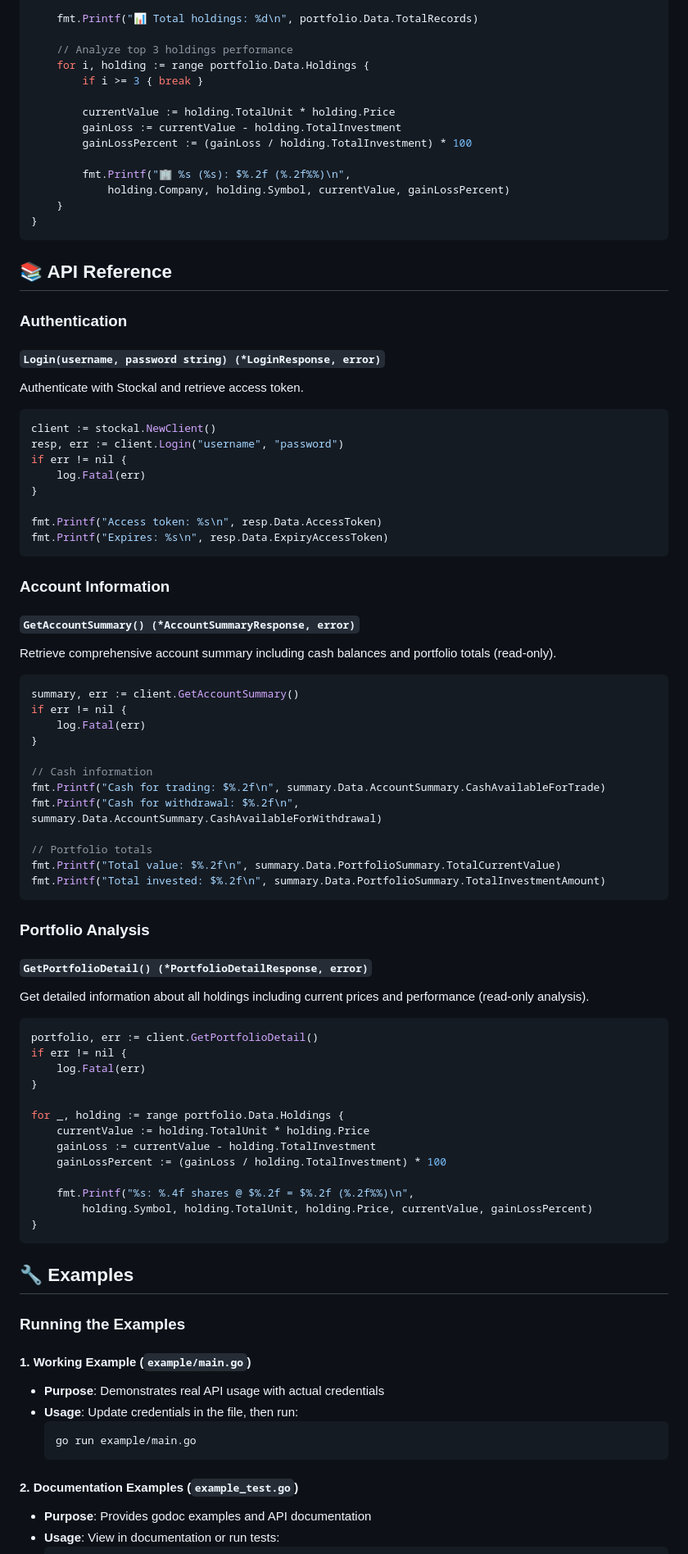
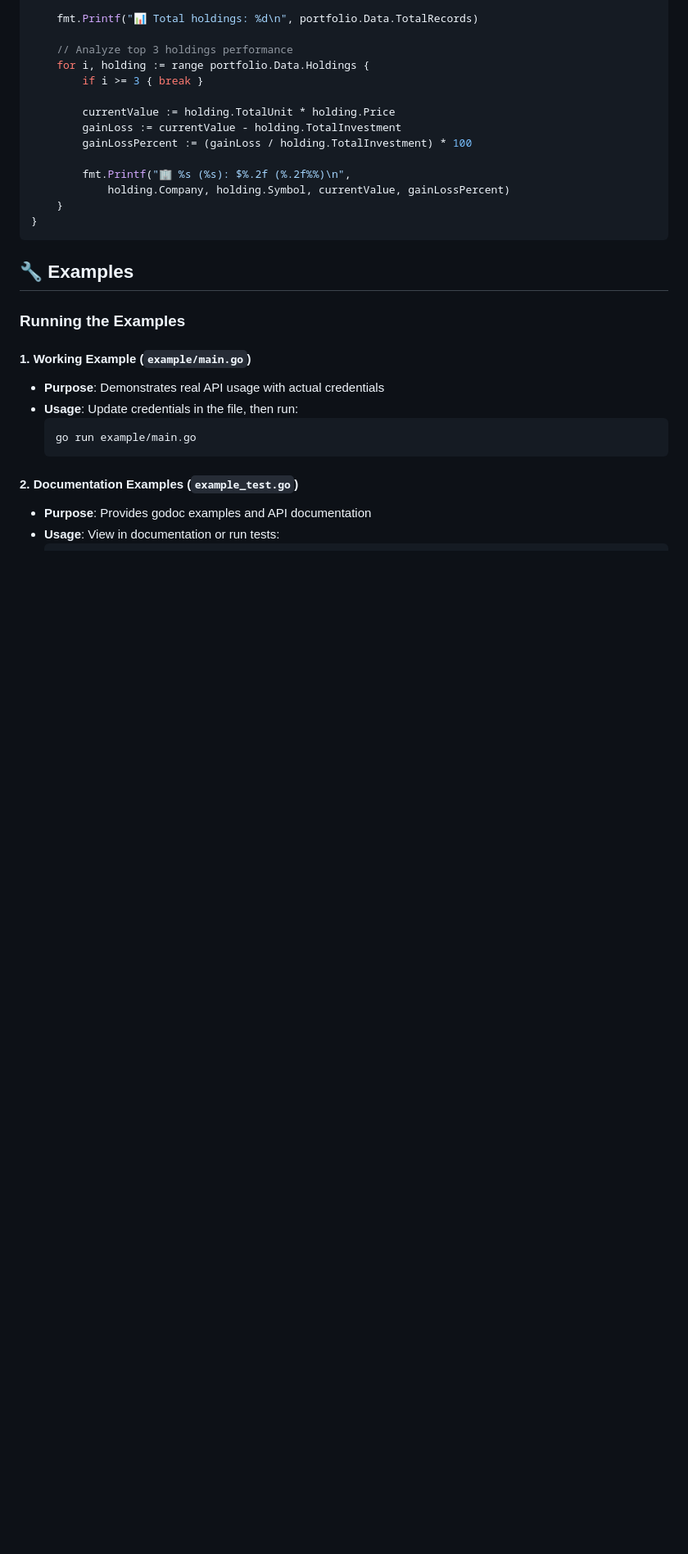
Before and after one commit to adjaecent/unofficial-stockal-api, a Markdown page: README.md, the part around one of its changes. Shown at 82% size. GitHub-like rendering; blank space fills up the shorter version.

````diff
--- a/README.md
+++ b/README.md
@@ -75,68 +74,6 @@ func main() {
 }
 ```
 
-## 📚 API Reference
-
-### Authentication
-
-#### `Login(username, password string) (*LoginResponse, error)`
-
-Authenticate with Stockal and retrieve access token.
-
-```go
-client := stockal.NewClient()
-resp, err := client.Login("username", "password")
-if err != nil {
-    log.Fatal(err)
-}
-
-fmt.Printf("Access token: %s\n", resp.Data.AccessToken)
-fmt.Printf("Expires: %s\n", resp.Data.ExpiryAccessToken)
-```
-
-### Account Information
-
-#### `GetAccountSummary() (*AccountSummaryResponse, error)`
-
-Retrieve comprehensive account summary including cash balances and portfolio totals (read-only).
-
-```go
-summary, err := client.GetAccountSummary()
-if err != nil {
-    log.Fatal(err)
-}
-
-// Cash information
-fmt.Printf("Cash for trading: $%.2f\n", summary.Data.AccountSummary.CashAvailableForTrade)
-fmt.Printf("Cash for withdrawal: $%.2f\n", summary.Data.AccountSummary.CashAvailableForWithdrawal)
-
-// Portfolio totals
-fmt.Printf("Total value: $%.2f\n", summary.Data.PortfolioSummary.TotalCurrentValue)
-fmt.Printf("Total invested: $%.2f\n", summary.Data.PortfolioSummary.TotalInvestmentAmount)
-```
-
-### Portfolio Analysis
-
-#### `GetPortfolioDetail() (*PortfolioDetailResponse, error)`
-
-Get detailed information about all holdings including current prices and performance (read-only analysis).
-
-```go
-portfolio, err := client.GetPortfolioDetail()
-if err != nil {
-    log.Fatal(err)
-}
-
-for _, holding := range portfolio.Data.Holdings {
-    currentValue := holding.TotalUnit * holding.Price
-    gainLoss := currentValue - holding.TotalInvestment
-    gainLossPercent := (gainLoss / holding.TotalInvestment) * 100
-
-    fmt.Printf("%s: %.4f shares @ $%.2f = $%.2f (%.2f%%)\n",
-        holding.Symbol, holding.TotalUnit, holding.Price, currentValue, gainLossPercent)
-}
-```
-
 ## 🔧 Examples
 
 ### Running the Examples
````
Also changed, not shown: other parts of README.md (+0 -1 lines).
